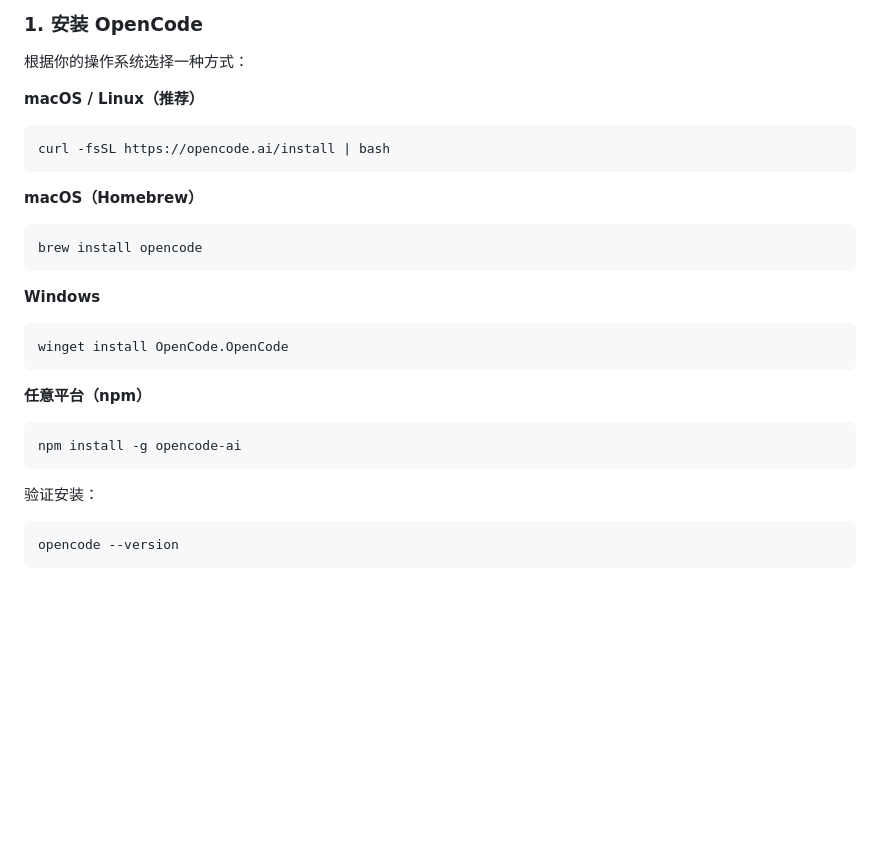
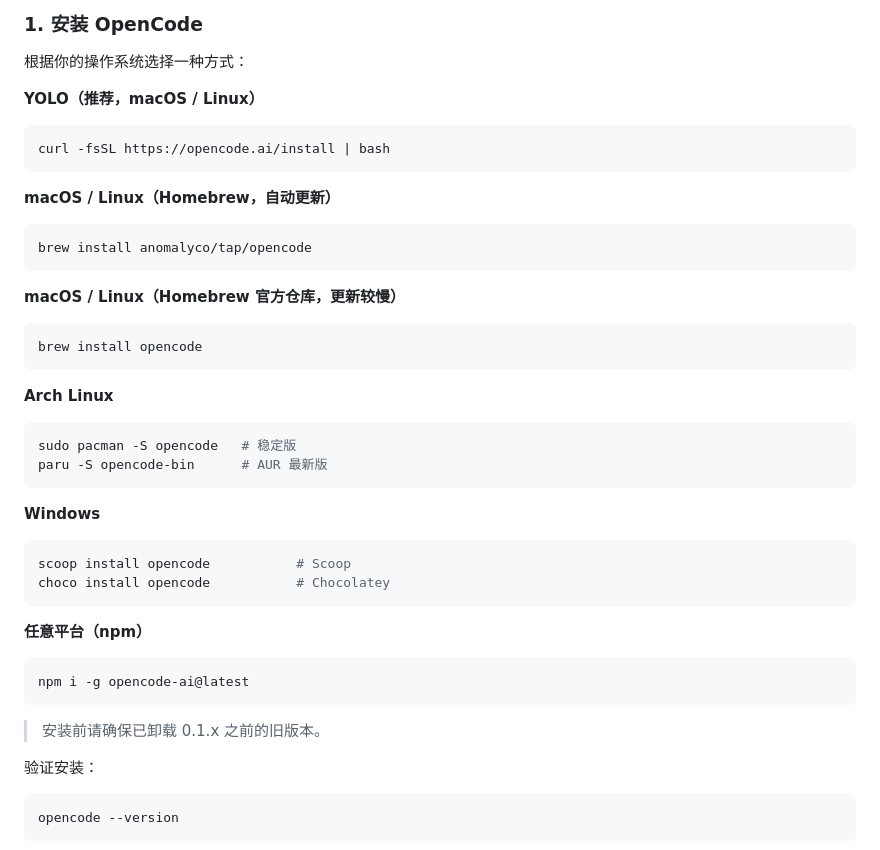
Before and after one commit to zeekling/PuaSE, a Markdown page: README.md, the part around the change. Drawn GitHub-style; blank space fills up the shorter version.

Commit message:
修正 OpenCode 安装方式，对齐官方仓库 anomalyco/opencode：Homebrew tap、scoop/choco、pacman、npm

````diff
--- a/README.md
+++ b/README.md
@@ -60,29 +60,45 @@
 
 根据你的操作系统选择一种方式：
 
-**macOS / Linux（推荐）**
+**YOLO（推荐，macOS / Linux）**
 
 ```bash
 curl -fsSL https://opencode.ai/install | bash
 ```
 
-**macOS（Homebrew）**
+**macOS / Linux（Homebrew，自动更新）**
+
+```bash
+brew install anomalyco/tap/opencode
+```
+
+**macOS / Linux（Homebrew 官方仓库，更新较慢）**
 
 ```bash
 brew install opencode
 ```
 
+**Arch Linux**
+
+```bash
+sudo pacman -S opencode   # 稳定版
+paru -S opencode-bin      # AUR 最新版
+```
+
 **Windows**
 
 ```bash
-winget install OpenCode.OpenCode
+scoop install opencode           # Scoop
+choco install opencode           # Chocolatey
 ```
 
 **任意平台（npm）**
 
 ```bash
-npm install -g opencode-ai
+npm i -g opencode-ai@latest
 ```
+
+> 安装前请确保已卸载 0.1.x 之前的旧版本。
 
 验证安装：
 
````
